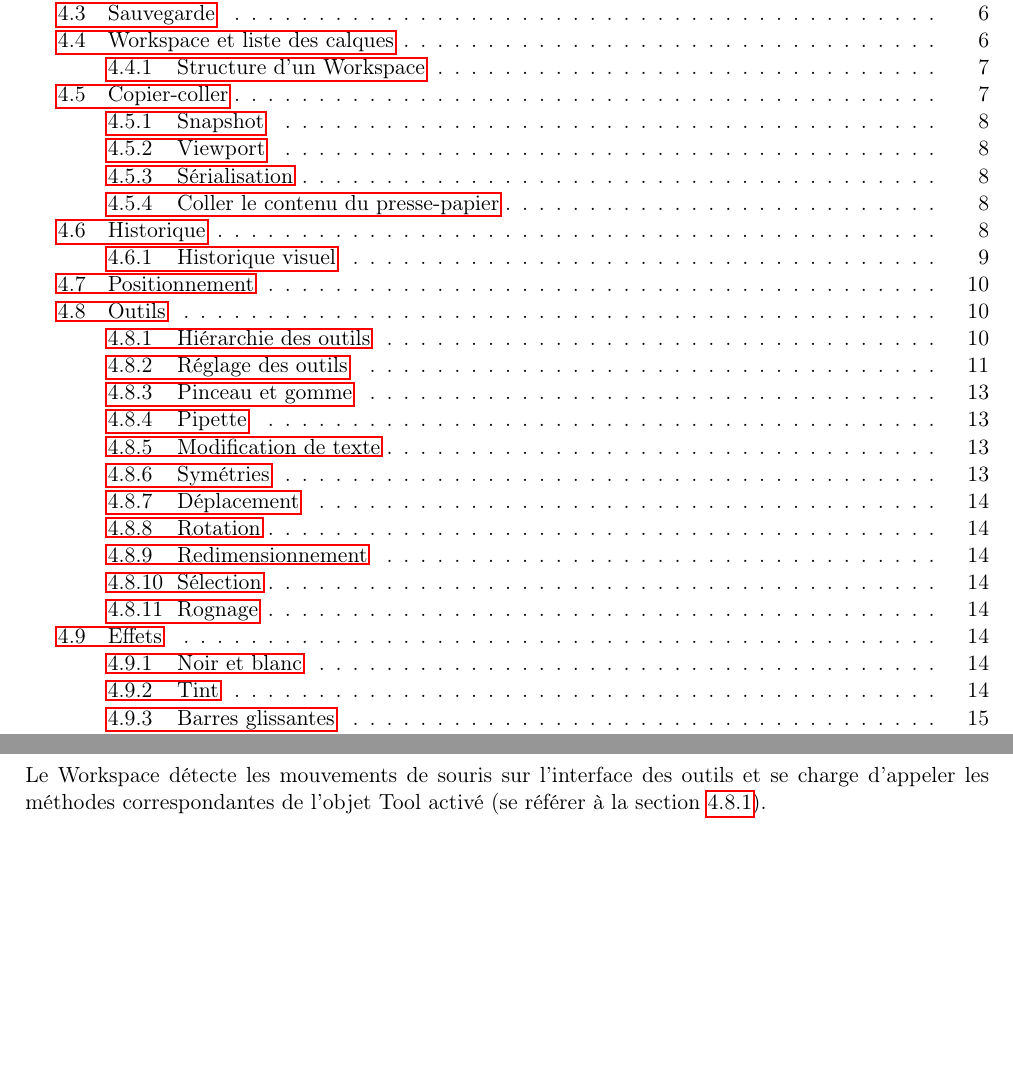
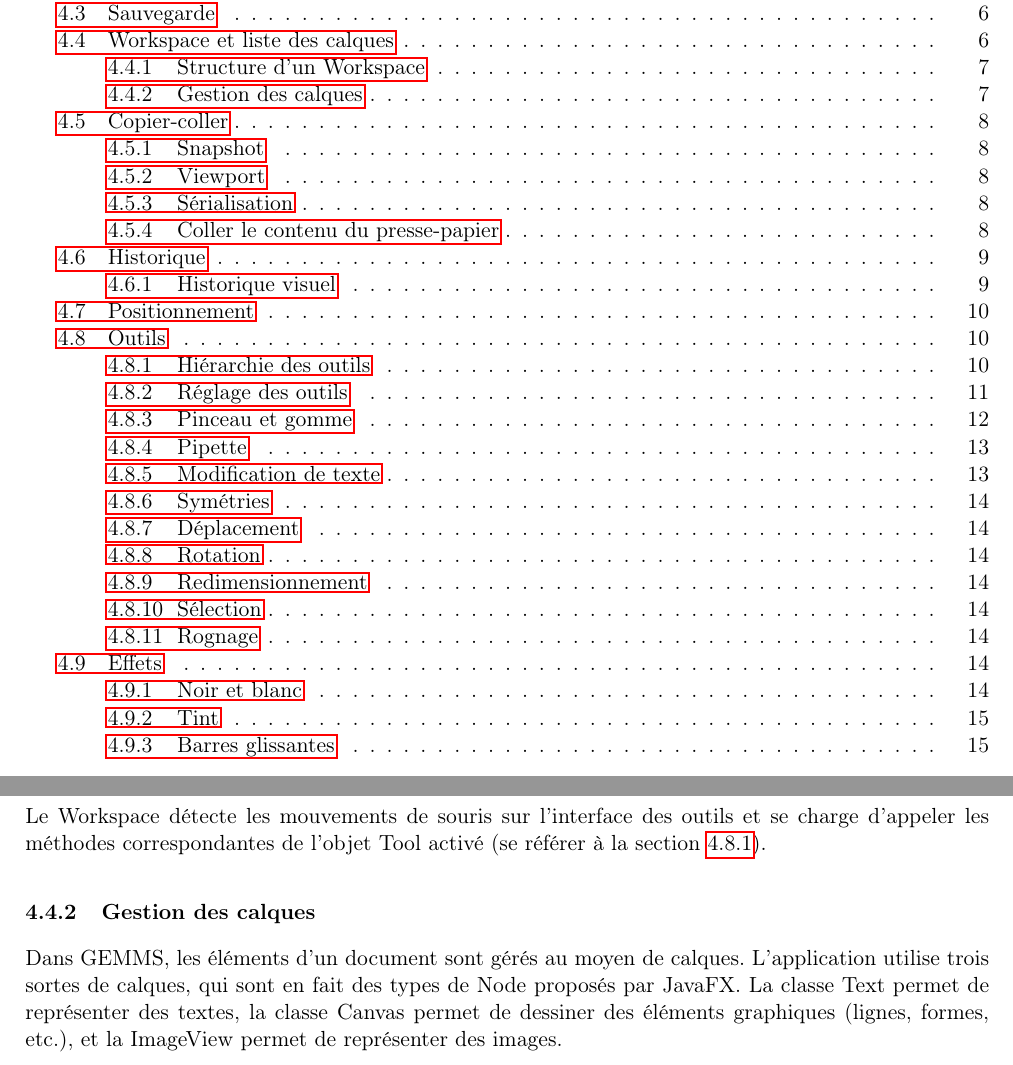
Before and after one commit to GuillaumeMilani/HEIGVD-PRO-Project, a LaTeX document (0_gestion_projet/rapport/rapport.tex, which reads 0_gestion_projet/rapport/description_technique.tex, 0_gestion_projet/rapport/glossaire.tex): two parts of pages 3 and 13 of 32 before the commit and two parts of pages 3 and 13 of 33 after it, joined at a grey line, cut so that both start at the same text, the shorter picture padded with empty space. Compiled offline with pdfLaTeX.

Commit message:
Started talking about layers

```diff
--- a/0_gestion_projet/rapport/description_technique.tex
+++ b/0_gestion_projet/rapport/description_technique.tex
@@ -64,6 +64,9 @@ L'espace de travail (Workspace) est un container contenant deux enfants (au sens
 La zone d'affichage correspond à un masque appliqué à l'espace de travail pour éviter que les calques ne dépassent de la zone dessin. En effet les parents de type AnchorPane ne cachent pas leur éléments enfants sortant de leurs frontières.
 
 Le Workspace détecte les mouvements de souris sur l'interface des outils et se charge d'appeler les méthodes correspondantes de l'objet Tool activé (se référer à la section \ref{section_outils}).
+
+\subsubsection{Gestion des calques}
+Dans GEMMS, les éléments d'un document sont gérés au moyen de calques. L'application utilise trois sortes de calques, qui sont en fait des types de Node proposés par JavaFX. La classe Text permet de représenter des textes, la classe Canvas permet de dessiner des éléments graphiques (lignes, formes, etc.), et la ImageView permet de représenter des images.
 
 \subsection{Copier-coller}
 Deux façon d'aborder le copier-coller ont été implémentées : la première consiste à enregistrer dans le presse-papier un ou des calques sélectionnés, la seconde consiste à enregistrer uniquement la partie sélectionnée et visible à l'écran.
--- a/0_gestion_projet/rapport/glossaire.tex
+++ b/0_gestion_projet/rapport/glossaire.tex
@@ -28,4 +28,7 @@ name={GaussianBlur},
 description={Effet JavaFX permettant d'affecter à un n\oe ud un effet de flou gaussien d'intensité variable.}
 }
 \newglossaryentry{node}{name={Node},description={La classe Node est une classe de JavaFX. Il s'agit de la classe de base de tout élément présent dans le Scene Graph}}
-\newglossaryentry{anchorpane}{name={AnchorPane},description={AnchorPane est une classe de JavaFX permettant (entre autres) de disposer des noeuds selon des coordonnées (x,y)}}
+\newglossaryentry{anchorpane}{name={AnchorPane},description={AnchorPane est une classe de JavaFX permettant (entre autres) de disposer des noeuds selon des coordonnées (x,y).}}
+\newglossaryentry{canvas}{name={Canvas},description={Type de Node spécialisé permettant de dessiner des lignes, des formes et des éléments graphiques dans un canevas dans le Scene Graph.}}
+\newglossaryentry{text}{name={Text},description={Type de Node spécialisé permettant de représenter un texte dans le Scene Graph.}}
+\newglossaryentry{imageview}{name={ImageView},description={Type de Node personnalisé permettant de représenter une image dans le Scene Graph}}
```
Also changed, not shown: 0_gestion_projet/rapport/rapport.pdf (added).
